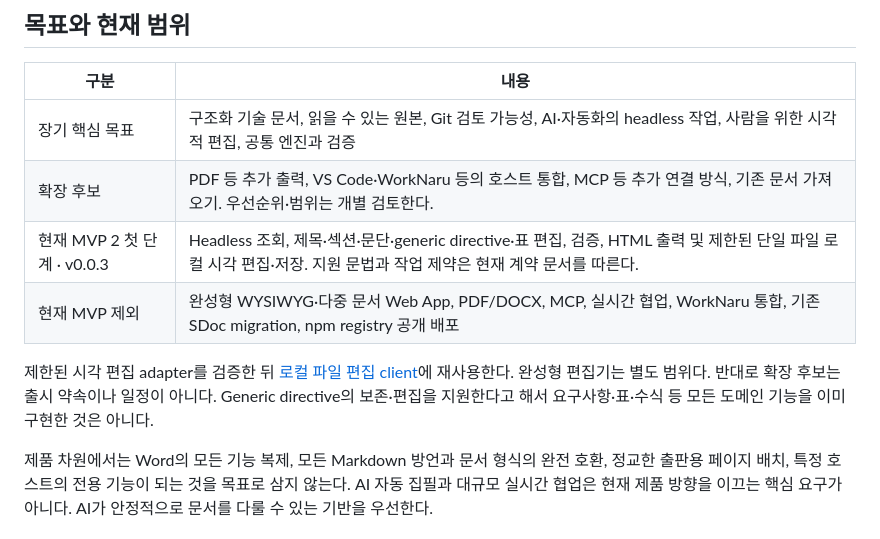
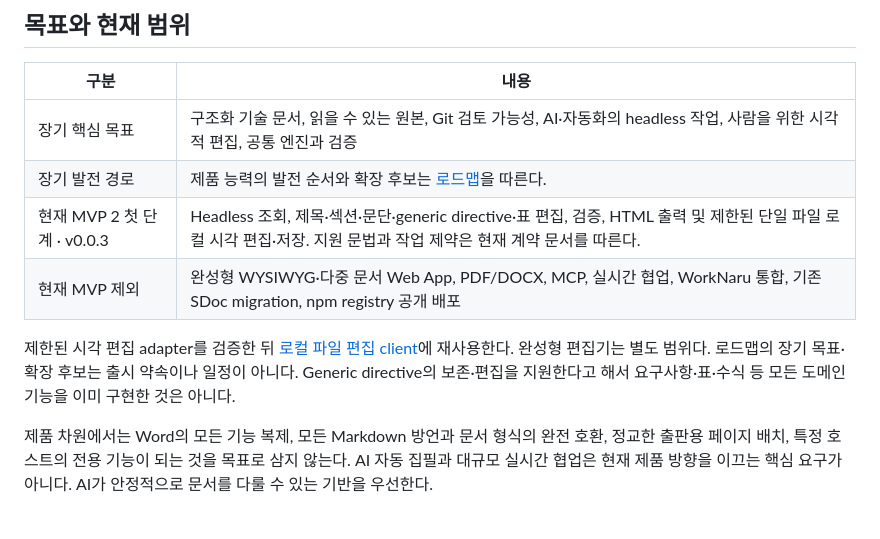
Before and after one commit to NaruForge/narudoc, a Markdown page: docs/product.md, the part around the change. Drawn GitHub-style.

Commit message:
docs: make roadmap the source for long-term expansion

```diff
--- a/docs/product.md
+++ b/docs/product.md
@@ -59,11 +59,11 @@ NaruDoc은 사람이 직접 이해할 수 있는 원본 파일과 독립적인
 | 구분 | 내용 |
 | --- | --- |
 | 장기 핵심 목표 | 구조화 기술 문서, 읽을 수 있는 원본, Git 검토 가능성, AI·자동화의 headless 작업, 사람을 위한 시각적 편집, 공통 엔진과 검증 |
-| 확장 후보 | PDF 등 추가 출력, VS Code·WorkNaru 등의 호스트 통합, MCP 등 추가 연결 방식, 기존 문서 가져오기. 우선순위·범위는 개별 검토한다. |
+| 장기 발전 경로 | 제품 능력의 발전 순서와 확장 후보는 [로드맵](roadmap.md)을 따른다. |
 | 현재 MVP 2 첫 단계 · v0.0.3 | Headless 조회, 제목·섹션·문단·generic directive·표 편집, 검증, HTML 출력 및 제한된 단일 파일 로컬 시각 편집·저장. 지원 문법과 작업 제약은 현재 계약 문서를 따른다. |
 | 현재 MVP 제외 | 완성형 WYSIWYG·다중 문서 Web App, PDF/DOCX, MCP, 실시간 협업, WorkNaru 통합, 기존 SDoc migration, npm registry 공개 배포 |
 
-제한된 시각 편집 adapter를 검증한 뒤 [로컬 파일 편집 client](local-editor.md)에 재사용한다. 완성형 편집기는 별도 범위다. 반대로 확장 후보는 출시 약속이나 일정이 아니다. Generic directive의 보존·편집을 지원한다고 해서 요구사항·표·수식 등 모든 도메인 기능을 이미 구현한 것은 아니다.
+제한된 시각 편집 adapter를 검증한 뒤 [로컬 파일 편집 client](local-editor.md)에 재사용한다. 완성형 편집기는 별도 범위다. 로드맵의 장기 목표·확장 후보는 출시 약속이나 일정이 아니다. Generic directive의 보존·편집을 지원한다고 해서 요구사항·표·수식 등 모든 도메인 기능을 이미 구현한 것은 아니다.
 
 제품 차원에서는 Word의 모든 기능 복제, 모든 Markdown 방언과 문서 형식의 완전 호환, 정교한 출판용 페이지 배치, 특정 호스트의 전용 기능이 되는 것을 목표로 삼지 않는다. AI 자동 집필과 대규모 실시간 협업은 현재 제품 방향을 이끄는 핵심 요구가 아니다. AI가 안정적으로 문서를 다룰 수 있는 기반을 우선한다.
 
```
